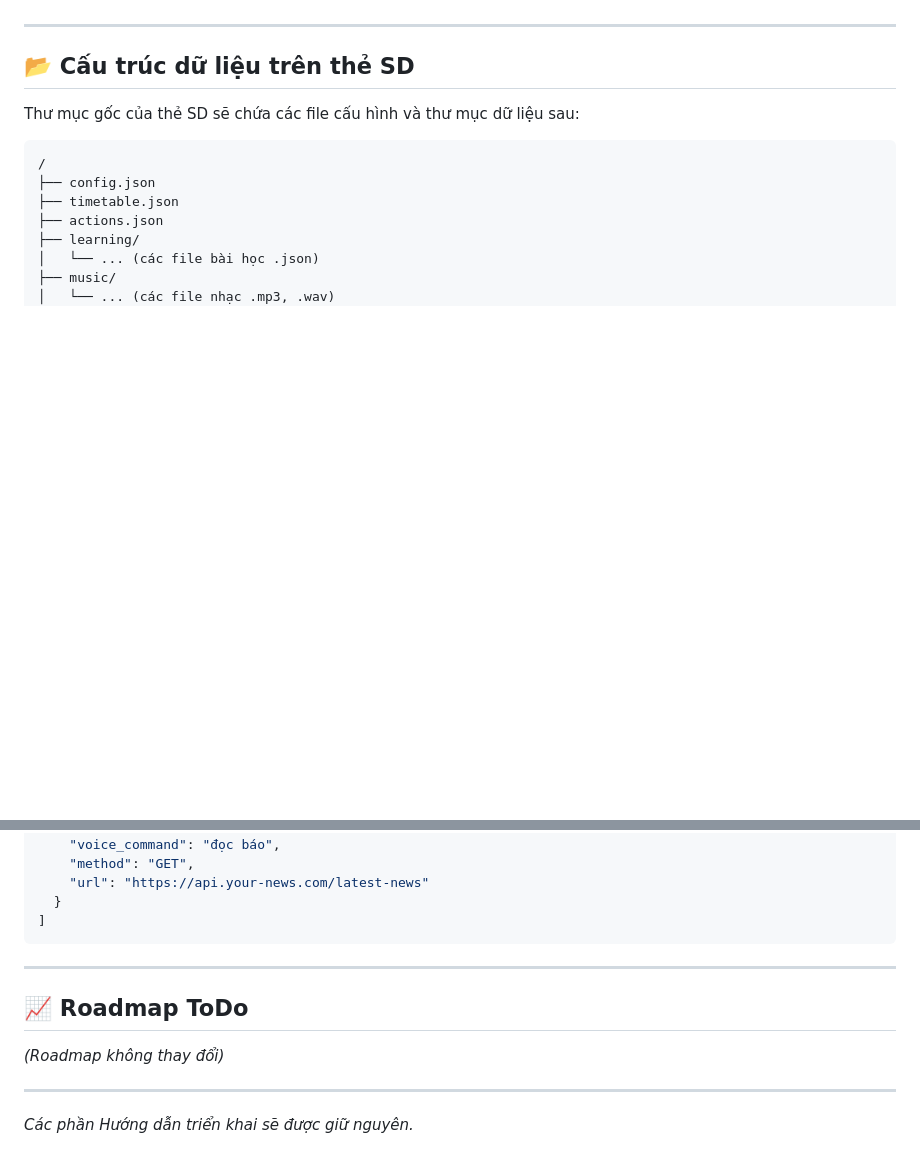
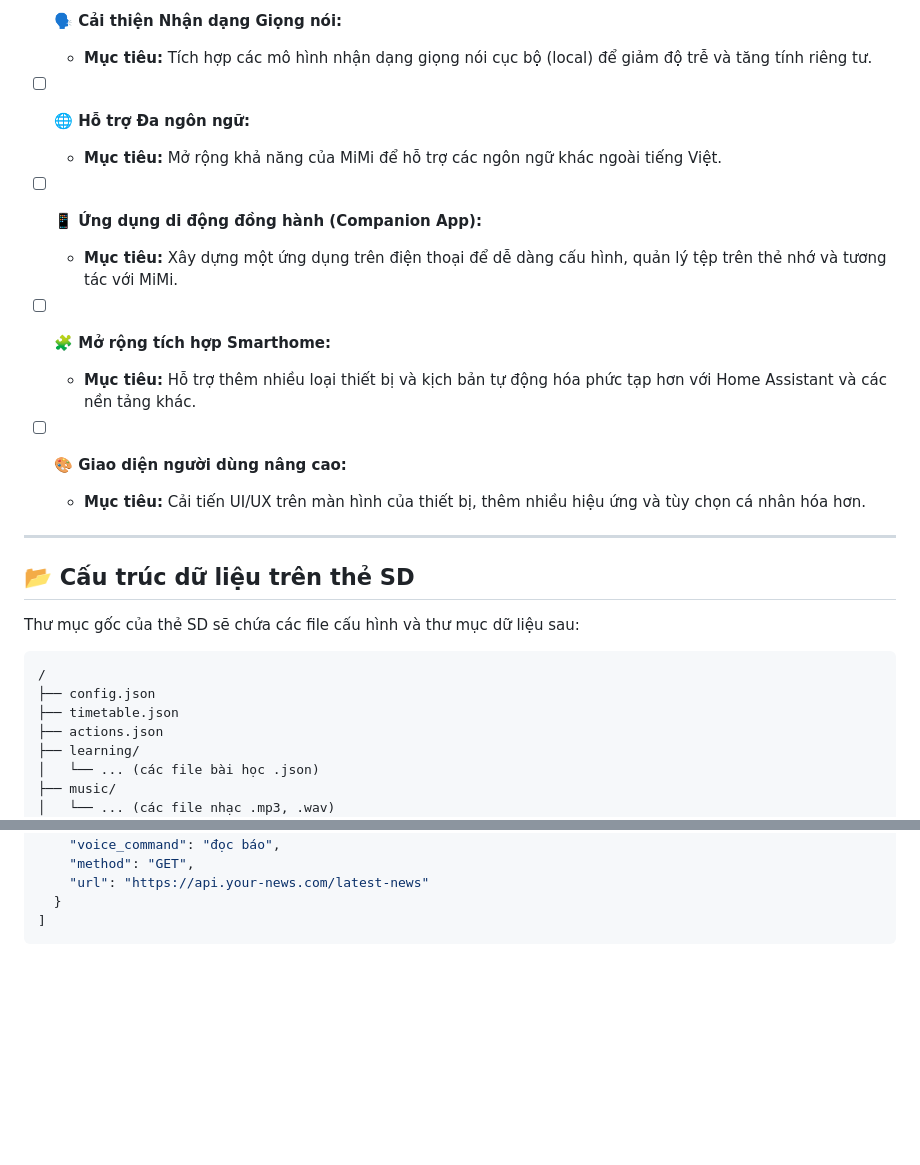
Before and after one commit to iZFxTrade/Mimi, a Markdown page: README.md, 2 parts joined by grey strips. Rendered like a GitHub page; blank space fills up the shorter version.

````diff
--- a/README.md
+++ b/README.md
@@ -37,3 +103,17 @@
+*   [ ] **🗣️ Cải thiện Nhận dạng Giọng nói:**
+    *   **Mục tiêu:** Tích hợp các mô hình nhận dạng giọng nói cục bộ (local) để giảm độ trễ và tăng tính riêng tư.
+
+*   [ ] **🌐 Hỗ trợ Đa ngôn ngữ:**
+    *   **Mục tiêu:** Mở rộng khả năng của MiMi để hỗ trợ các ngôn ngữ khác ngoài tiếng Việt.
+
+*   [ ] **📱 Ứng dụng di động đồng hành (Companion App):**
+    *   **Mục tiêu:** Xây dựng một ứng dụng trên điện thoại để dễ dàng cấu hình, quản lý tệp trên thẻ nhớ và tương tác với MiMi.
+
+*   [ ] **🧩 Mở rộng tích hợp Smarthome:**
+    *   **Mục tiêu:** Hỗ trợ thêm nhiều loại thiết bị và kịch bản tự động hóa phức tạp hơn với Home Assistant và các nền tảng khác.
+
+*   [ ] **🎨 Giao diện người dùng nâng cao:**
+    *   **Mục tiêu:** Cải tiến UI/UX trên màn hình của thiết bị, thêm nhiều hiệu ứng và tùy chọn cá nhân hóa hơn.
 
 ---
 
@@ -148,13 +228,3 @@ Lưu trữ các hành động tùy chỉnh do người dùng tạo.
   }
 ]
 ```
-
----
-
-## 📈 Roadmap ToDo
-
-*(Roadmap không thay đổi)*
-
----
-
-*Các phần Hướng dẫn triển khai sẽ được giữ nguyên.*
````
Also changed, not shown: other parts of README.md (+66 -0 lines).
